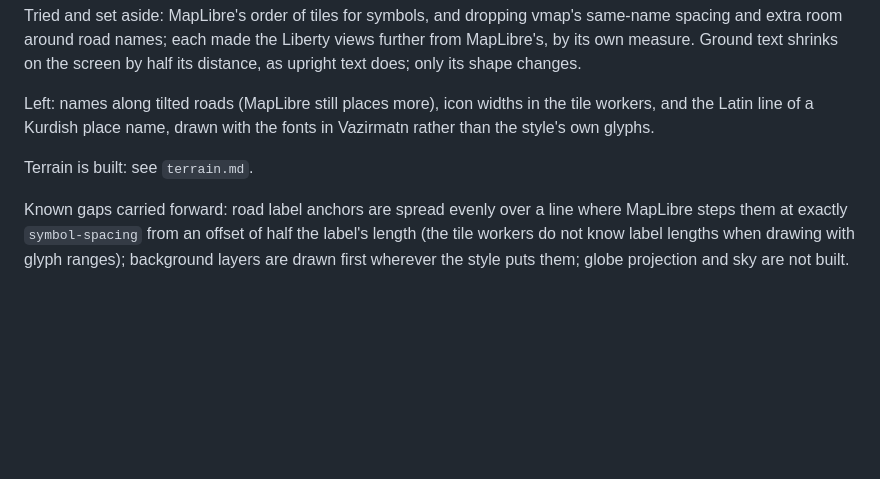
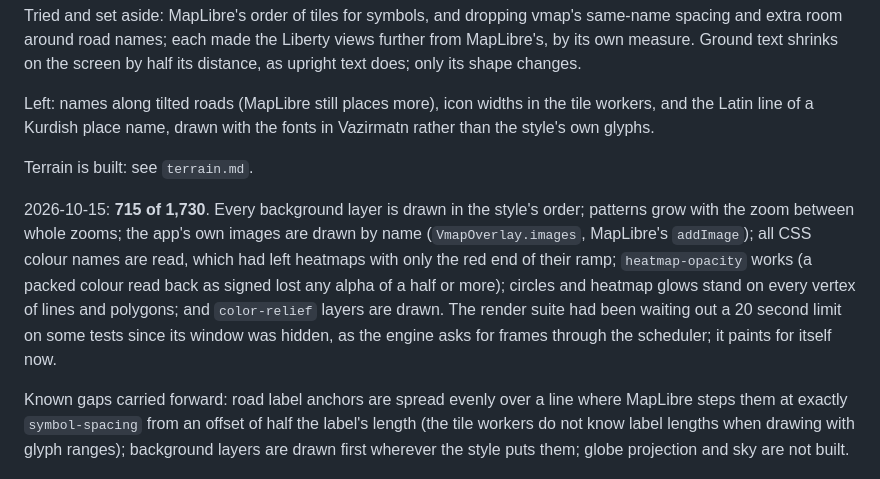
Before and after one commit to ArinFaraj/vmap, a Markdown page: doc/design/progress.md, the part around the change. GitHub-like rendering; blank space fills up the shorter version.

Commit message:
docs: color-relief support and the render suite at 715

```diff
--- a/doc/design/progress.md
+++ b/doc/design/progress.md
@@ -334,6 +334,17 @@ with the fonts in Vazirmatn rather than the style's own glyphs.
 
 Terrain is built: see `terrain.md`.
 
+2026-10-15: **715 of 1,730**. Every background layer is drawn in the
+style's order; patterns grow with the zoom between whole zooms; the
+app's own images are drawn by name (`VmapOverlay.images`, MapLibre's
+`addImage`); all CSS colour names are read, which had left heatmaps with
+only the red end of their ramp; `heatmap-opacity` works (a packed colour
+read back as signed lost any alpha of a half or more); circles and
+heatmap glows stand on every vertex of lines and polygons; and
+`color-relief` layers are drawn. The render suite had been waiting out a
+20 second limit on some tests since its window was hidden, as the engine
+asks for frames through the scheduler; it paints for itself now.
+
 Known gaps carried forward: road label anchors are spread evenly over a
 line where MapLibre steps them at exactly `symbol-spacing` from an
 offset of half the label's length (the tile workers do not know label
```
Also changed, not shown: doc/style-support.md (+2 -1 lines).
